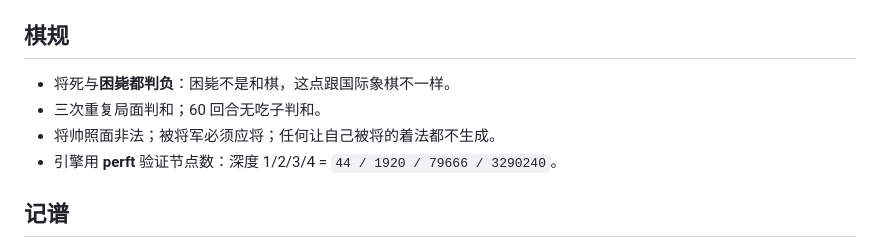
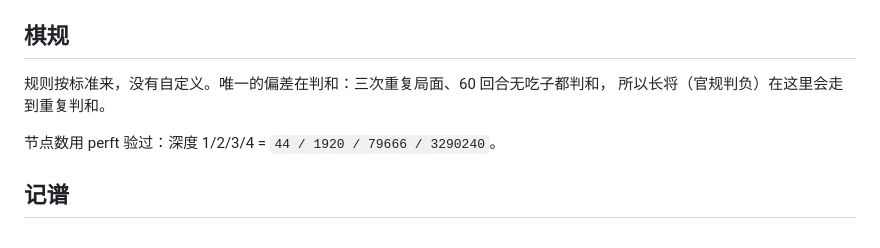
Before and after one commit to 9527ccccccc/dsh-xiangqi, a Markdown page: README.md, the part around the change. GitHub-like rendering.

Commit message:
docs: 棋规一节别教中国人下中国象棋
用户指出的：README 用中文写，读者是下中国象棋的人，我却拿国际象棋当参照系
解释「困毙判负」——等于假设读者更熟国际象棋。而且整节四条里有三条是
「将帅照面非法」「必须应将」这种是个人都知道的东西，纯占地方。

改成不教规则、只报偏差：规则按标准来，唯一的偏差是判和（三次重复、60 回合
无吃子都判和），并点明后果——长将官规判负，这里会走到重复判和。这一条才是
读者真会撞上的，值得留。

perft 那行留着：那是引擎正确性的证据，不是棋规科普。

「长将判和」这句我实跑验过再写的：摆了个真长将（红车沿横线反复照，黑将上下
躲），走满 8 个半回合，引擎给的是「和棋（三次重复局面，和棋）」，不是判负。
中途第一版摆错了——帅放在 4 路正好堵死黑将退路，验成了将死；第二版又忘了
applyMove 返回的是 {game, move} 不是 game。两处都是我的脚本错，不是引擎错。

```diff
--- a/README.md
+++ b/README.md
@@ -52,10 +52,10 @@
 
 ## 棋规
 
-- 将死与**困毙都判负**：困毙不是和棋，这点跟国际象棋不一样。
-- 三次重复局面判和；60 回合无吃子判和。
-- 将帅照面非法；被将军必须应将；任何让自己被将的着法都不生成。
-- 引擎用 **perft** 验证节点数：深度 1/2/3/4 = `44 / 1920 / 79666 / 3290240`。
+规则按标准来，没有自定义。唯一的偏差在判和：三次重复局面、60 回合无吃子都判和，
+所以长将（官规判负）在这里会走到重复判和。
+
+节点数用 perft 验过：深度 1/2/3/4 = `44 / 1920 / 79666 / 3290240`。
 
 ## 记谱
 
```
